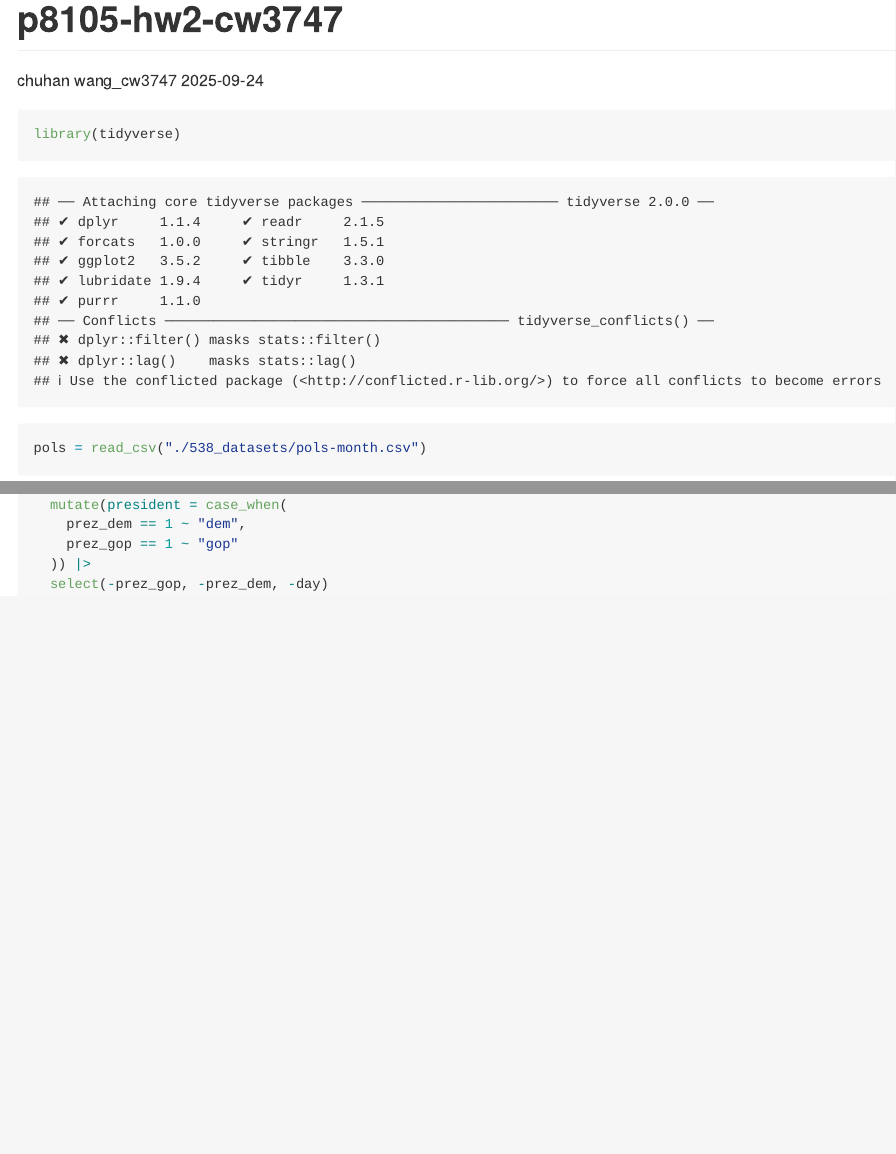
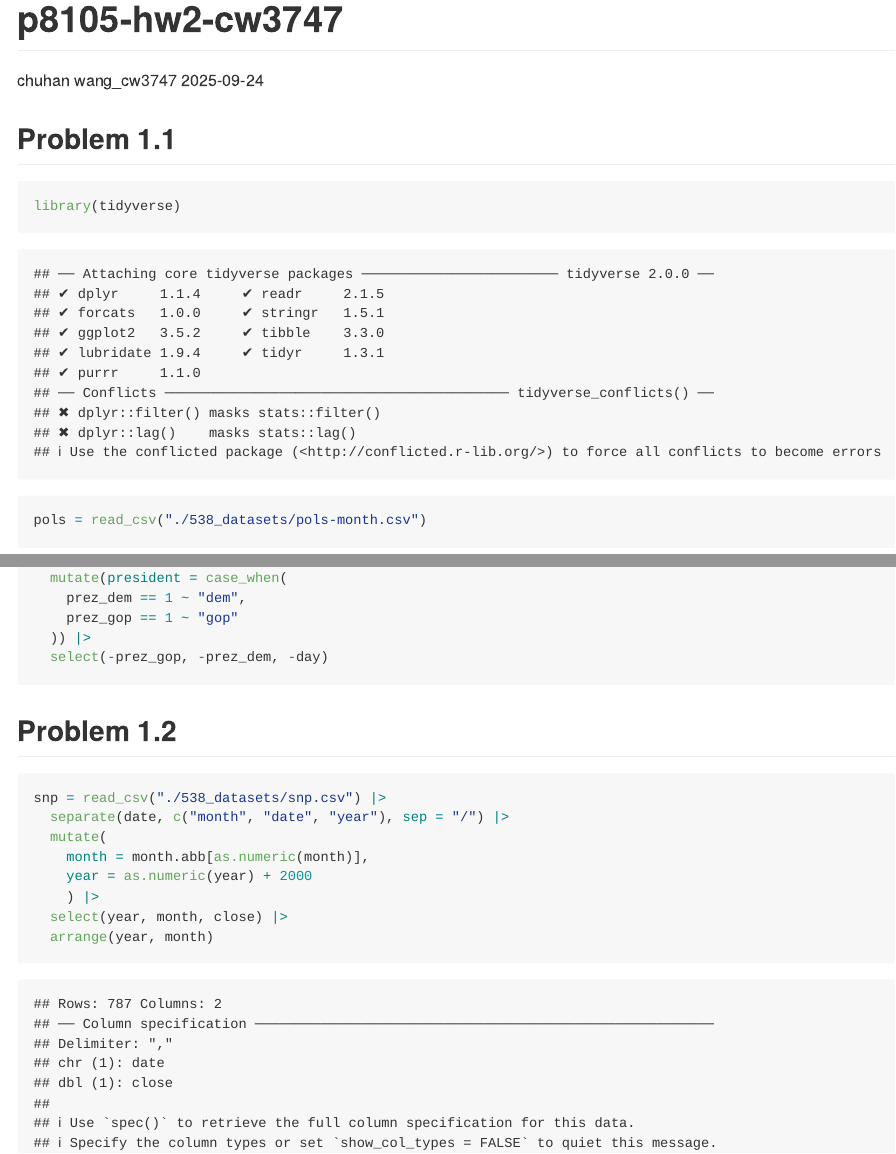
Before and after one commit to chuhan-wch/p8105_hw2_cw3747, an R Markdown document (p8105-hw2-cw3747.rmd): the page in a window 1100 px wide, from its top, and a second part further down, joined at a grey line. The pictures show the output file p8105-hw2-cw3747.md that the author committed with the source, drawn offline in the style of GitHub.

Commit message:
clean about snp.csv (separate/mutate/select/arrange)

````diff
--- a/p8105-hw2-cw3747.rmd
+++ b/p8105-hw2-cw3747.rmd
@@ -8,3 +8,8 @@ output: github_document
 ```{r setup, include=FALSE}
 knitr::opts_chunk$set(echo = TRUE)
 ```
+
+## Problem 1.1
+```{r}
+library(tidyverse)
+pols = read_csv("./538_datasets/pols-month.csv")
@@ -10,0 +22,18 @@ knitr::opts_chunk$set(echo = TRUE)
+  mutate(president = case_when(
+    prez_dem == 1 ~ "dem",
+    prez_gop == 1 ~ "gop"
+  )) |>
+  select(-prez_gop, -prez_dem, -day)
+```
+
+## Problem 1.2
+```{r}
+snp = read_csv("./538_datasets/snp.csv") |>
+  separate(date, c("month", "date", "year"), sep = "/") |>
+  mutate(
+    month = month.abb[as.numeric(month)],
+    year = as.numeric(year) + 2000
+    ) |>
+  select(year, month, close) |>
+  arrange(year, month)
+```
````
Also changed, not shown: p8105-hw2-cw3747.md, p8105-hw2-cw3747.rmd (6 more changed lines).
